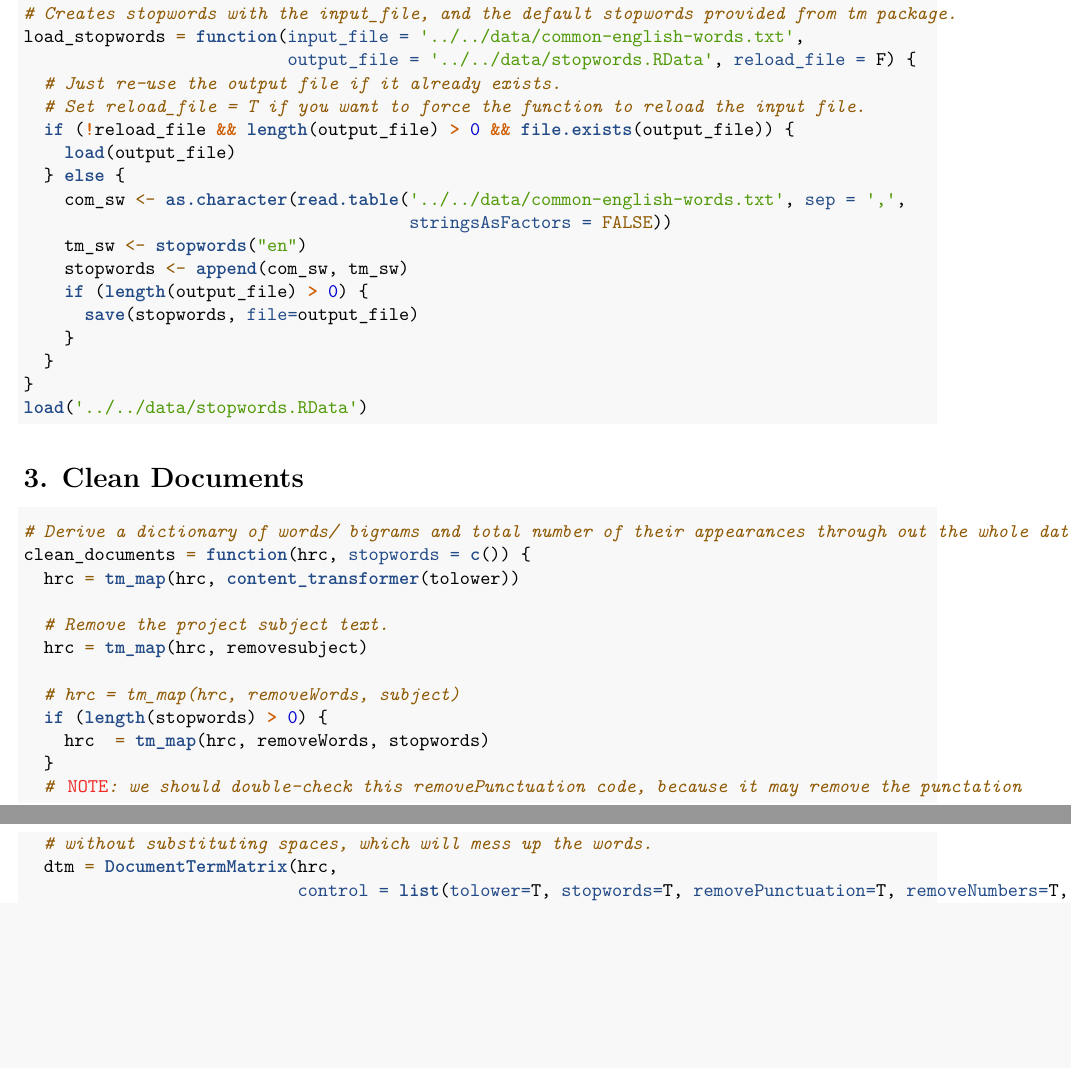
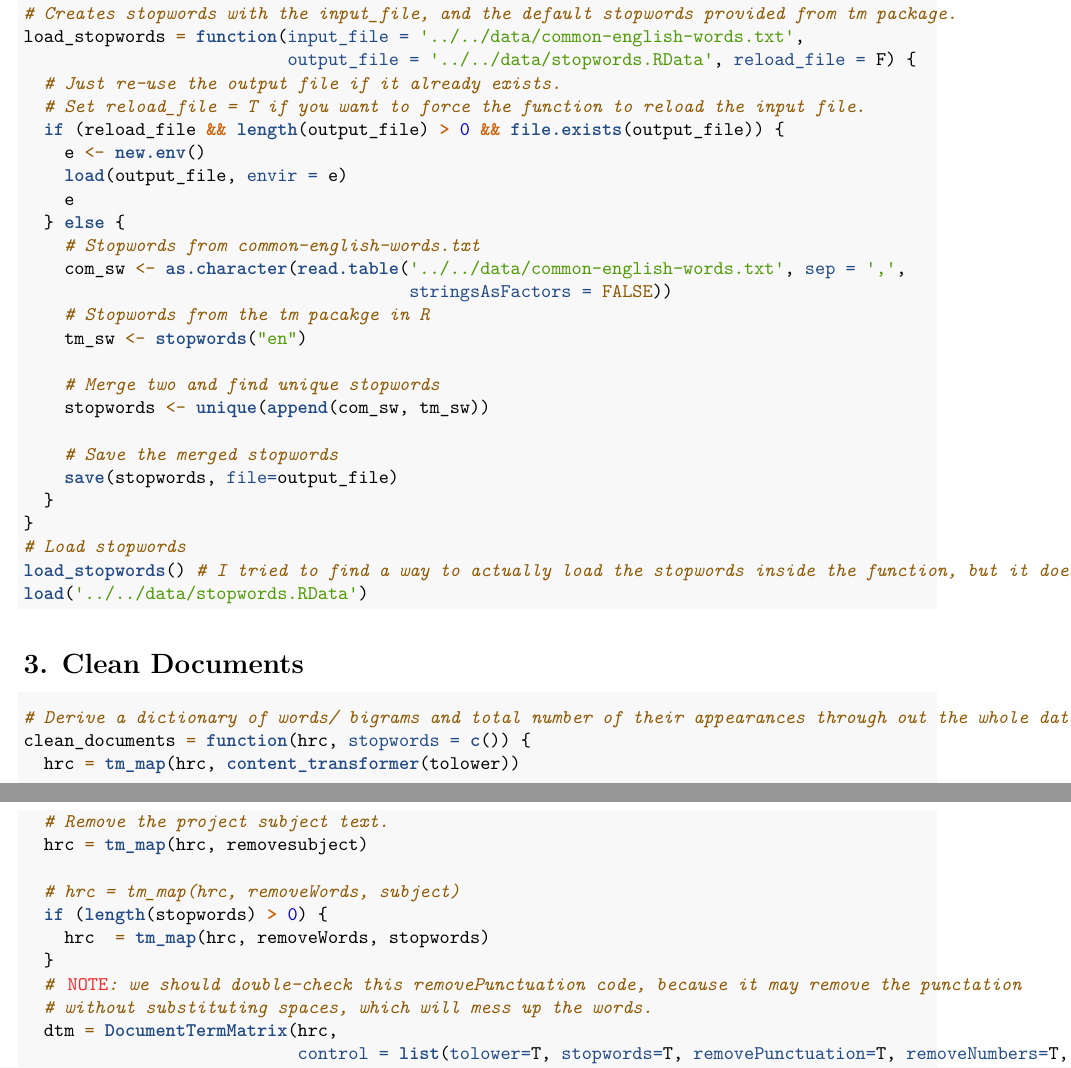
Before and after one commit to dudgnskim/HRC-Email-Classification, an R Markdown document (code/part0/functionlib.Rmd): two parts of pages 3 and 4 of 9, joined at a grey line, cut so that both start at the same text, the shorter picture padded with empty space. Rendered offline with R 4.5, knitr and Pandoc, then LaTeX, with nearby package versions.

Commit message:
stopwords finished

````diff
--- a/code/part0/functionlib.Rmd
+++ b/code/part0/functionlib.Rmd
@@ -88,18 +88,26 @@ load_stopwords = function(input_file = '../../data/common-english-words.txt',
                           output_file = '../../data/stopwords.RData', reload_file = F) {
   # Just re-use the output file if it already exists.
   # Set reload_file = T if you want to force the function to reload the input file.
-  if (!reload_file && length(output_file) > 0 && file.exists(output_file)) {
-    load(output_file)
+  if (reload_file && length(output_file) > 0 && file.exists(output_file)) {
+    e <- new.env()
+    load(output_file, envir = e)
+    e
   } else {
+    # Stopwords from common-english-words.txt
     com_sw <- as.character(read.table('../../data/common-english-words.txt', sep = ',',
                                       stringsAsFactors = FALSE))
+    # Stopwords from the tm pacakge in R
     tm_sw <- stopwords("en")
-    stopwords <- append(com_sw, tm_sw)
-    if (length(output_file) > 0) {
-      save(stopwords, file=output_file)
-    }
+
+    # Merge two and find unique stopwords
+    stopwords <- unique(append(com_sw, tm_sw))
+
+    # Save the merged stopwords
+    save(stopwords, file=output_file)
   }
 }
+# Load stopwords
+load_stopwords() # I tried to find a way to actually load the stopwords inside the function, but it doesn't seem so easy..
 load('../../data/stopwords.RData')
 ```
 
````
Also changed, not shown: data/stopwords.RData.
